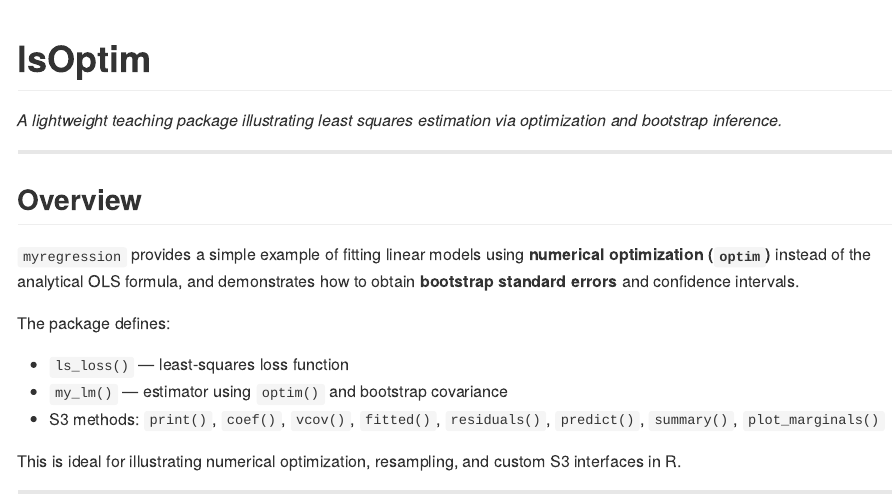
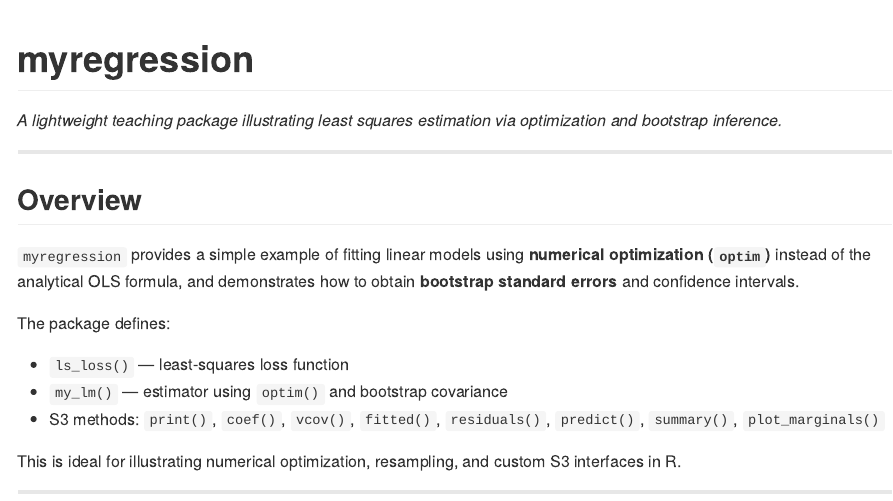
Before and after one commit to R-4-Data-Science/myregression, an R Markdown document (README.Rmd): the page in a window 1100 px wide, from its top. The pictures show the output file README.md that the author committed with the source, drawn offline in the style of GitHub.

Commit message:
corrected typo in new README

````diff
--- a/README.Rmd
+++ b/README.Rmd
@@ -13,7 +13,7 @@ knitr::opts_chunk$set(
 )
 ```
 
-# lsOptim
+# myregression
 
 *A lightweight teaching package illustrating least squares estimation via optimization and bootstrap inference.*
 
````
Also changed, not shown: README.md, Rplots.pdf.
